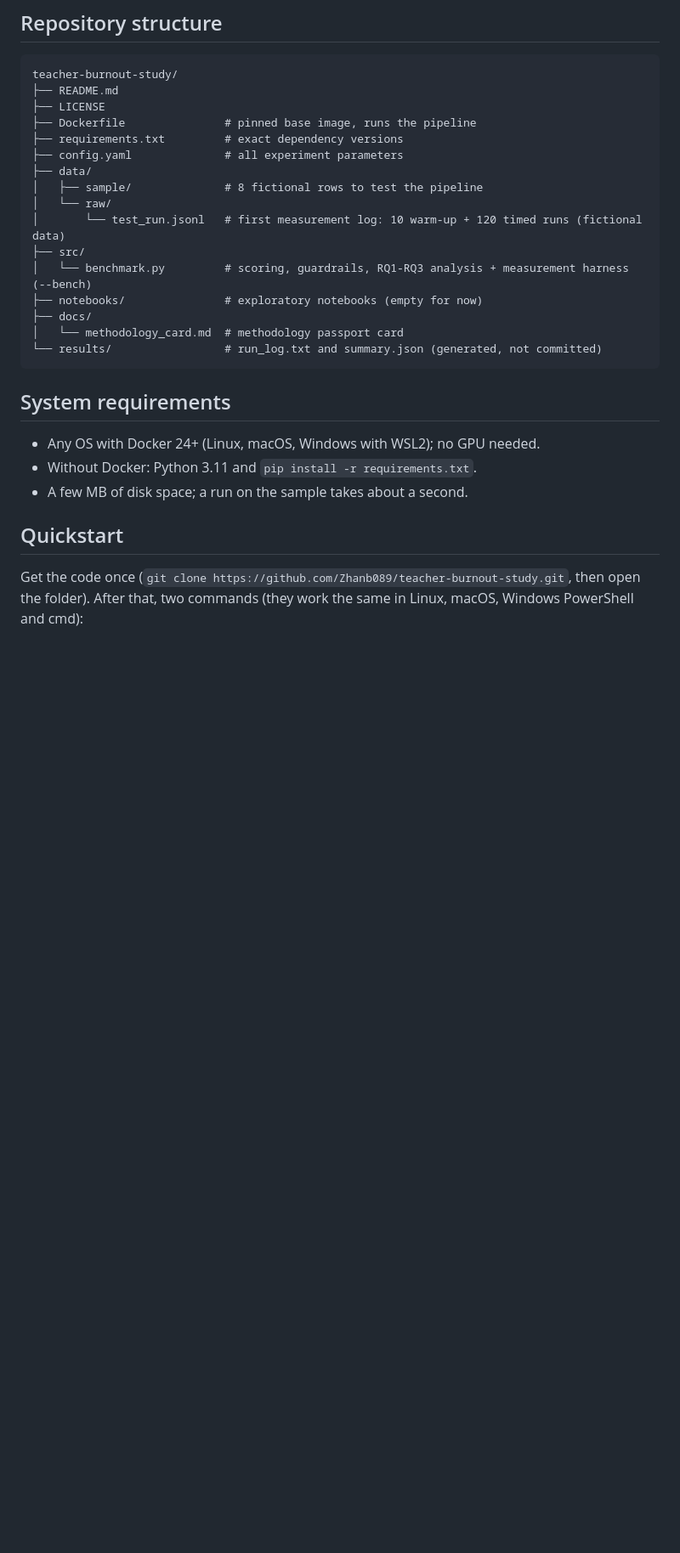
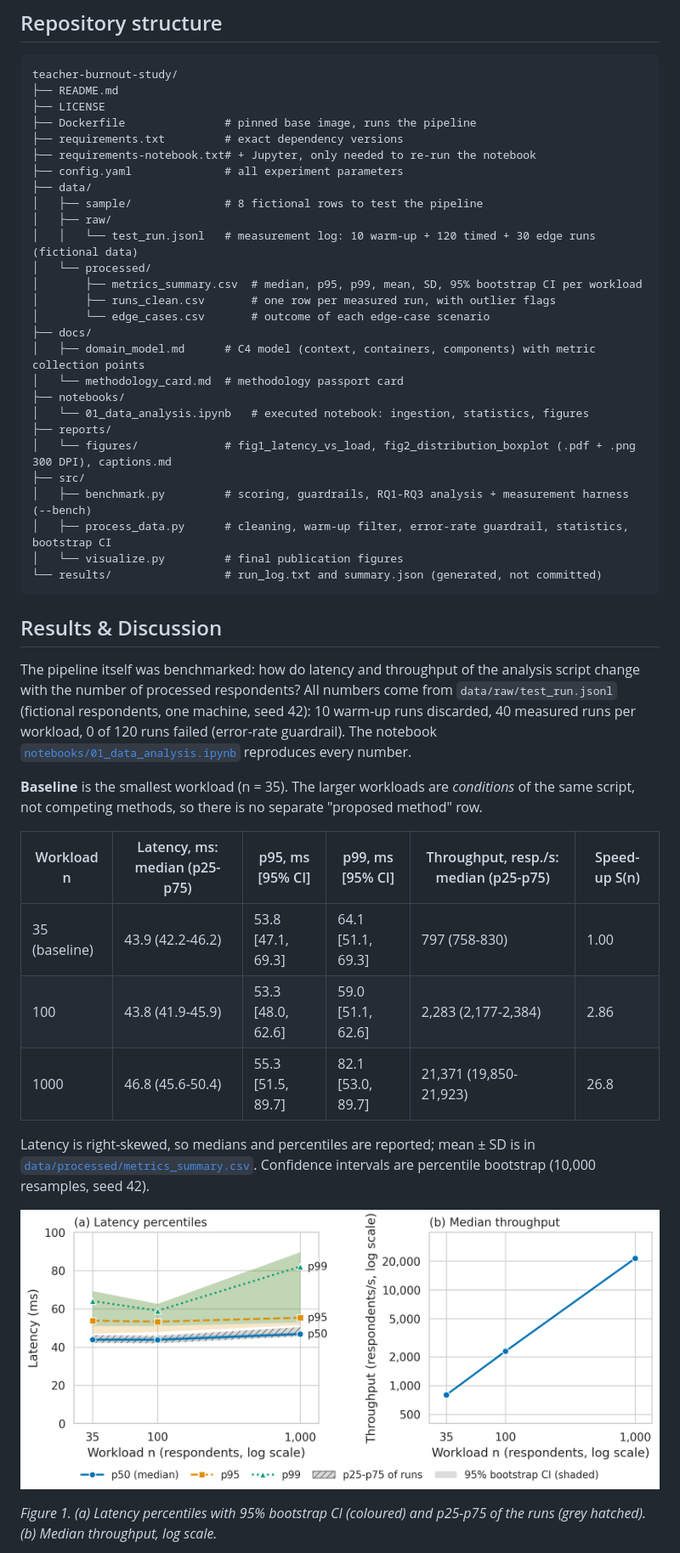
Before and after one commit to Zhanb089/teacher-burnout-study, a Markdown page: README.md, the part around one of its changes. Shown at 85% size. Drawn GitHub-style; pictures changed too: reports/figures/fig1_latency_vs_load.png (added); blank space fills up the shorter version.

Commit message:
Task 3: notebook, figures, domain model
Add executed notebook, final figures (PDF and 300 DPI PNG), C4 domain model, README results table.

````diff
--- a/README.md
+++ b/README.md
@@ -38,26 +38,52 @@ teacher-burnout-study/
 ├── LICENSE
 ├── Dockerfile               # pinned base image, runs the pipeline
 ├── requirements.txt         # exact dependency versions
+├── requirements-notebook.txt# + Jupyter, only needed to re-run the notebook
 ├── config.yaml              # all experiment parameters
 ├── data/
 │   ├── sample/              # 8 fictional rows to test the pipeline
-│   └── raw/
-│       └── test_run.jsonl   # first measurement log: 10 warm-up + 120 timed runs (fictional data)
+│   ├── raw/
+│   │   └── test_run.jsonl   # measurement log: 10 warm-up + 120 timed + 30 edge runs (fictional data)
+│   └── processed/
+│       ├── metrics_summary.csv  # median, p95, p99, mean, SD, 95% bootstrap CI per workload
+│       ├── runs_clean.csv       # one row per measured run, with outlier flags
+│       └── edge_cases.csv       # outcome of each edge-case scenario
+├── docs/
+│   ├── domain_model.md      # C4 model (context, containers, components) with metric collection points
+│   └── methodology_card.md  # methodology passport card
+├── notebooks/
+│   └── 01_data_analysis.ipynb   # executed notebook: ingestion, statistics, figures
+├── reports/
+│   └── figures/             # fig1_latency_vs_load, fig2_distribution_boxplot (.pdf + .png 300 DPI), captions.md
 ├── src/
-│   └── benchmark.py         # scoring, guardrails, RQ1-RQ3 analysis + measurement harness (--bench)
-├── notebooks/               # exploratory notebooks (empty for now)
-├── docs/
-│   └── methodology_card.md  # methodology passport card
+│   ├── benchmark.py         # scoring, guardrails, RQ1-RQ3 analysis + measurement harness (--bench)
+│   ├── process_data.py      # cleaning, warm-up filter, error-rate guardrail, statistics, bootstrap CI
+│   └── visualize.py         # final publication figures
 └── results/                 # run_log.txt and summary.json (generated, not committed)
 ```
 
-## System requirements
+## Results & Discussion
 
-- Any OS with Docker 24+ (Linux, macOS, Windows with WSL2); no GPU needed.
-- Without Docker: Python 3.11 and `pip install -r requirements.txt`.
-- A few MB of disk space; a run on the sample takes about a second.
+The pipeline itself was benchmarked: how do latency and throughput of the analysis script change with the number
+of processed respondents? All numbers come from `data/raw/test_run.jsonl` (fictional respondents, one machine,
+seed 42): 10 warm-up runs discarded, 40 measured runs per workload, 0 of 120 runs failed (error-rate guardrail).
+The notebook [`notebooks/01_data_analysis.ipynb`](notebooks/01_data_analysis.ipynb) reproduces every number.
 
-## Quickstart
+**Baseline** is the smallest workload (n = 35). The larger workloads are
+*conditions* of the same script, not competing methods, so there is no separate "proposed method" row.
 
-Get the code once (`git clone https://github.com/Zhanb089/teacher-burnout-study.git`, then open the
-folder). After that, two commands (they work the same in Linux, macOS, Windows PowerShell and cmd):
+| Workload n | Latency, ms: median (p25-p75) | p95, ms [95% CI] | p99, ms [95% CI] | Throughput, resp./s: median (p25-p75) | Speed-up S(n) |
+|---|---|---|---|---|---|
+| 35 (baseline) | 43.9 (42.2-46.2) | 53.8 [47.1, 69.3] | 64.1 [51.1, 69.3] | 797 (758-830) | 1.00 |
+| 100 | 43.8 (41.9-45.9) | 53.3 [48.0, 62.6] | 59.0 [51.1, 62.6] | 2,283 (2,177-2,384) | 2.86 |
+| 1000 | 46.8 (45.6-50.4) | 55.3 [51.5, 89.7] | 82.1 [53.0, 89.7] | 21,371 (19,850-21,923) | 26.8 |
+
+Latency is right-skewed, so medians and percentiles are reported; mean ± SD is in
+[`data/processed/metrics_summary.csv`](data/processed/metrics_summary.csv). Confidence intervals are percentile
+bootstrap (10,000 resamples, seed 42).
+
+![Latency Plot](reports/figures/fig1_latency_vs_load.png)
+
+*Figure 1. (a) Latency percentiles with 95% bootstrap CI (coloured) and p25-p75 of the runs (grey hatched).
+(b) Median throughput, log scale.*
+
````
Also changed, not shown: other parts of README.md (+39 -60 lines), docs/domain_model.md (added, +189 -0 lines), docs/methodology_card.md (+5 -2 lines), reports/figures/captions.md (+3 -3 lines), reports/figures/fig2_distribution_boxplot.png (added), 5 other files.
